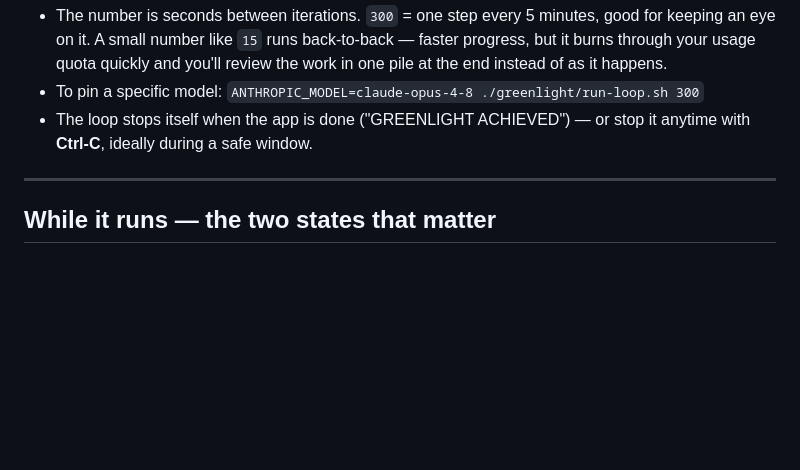
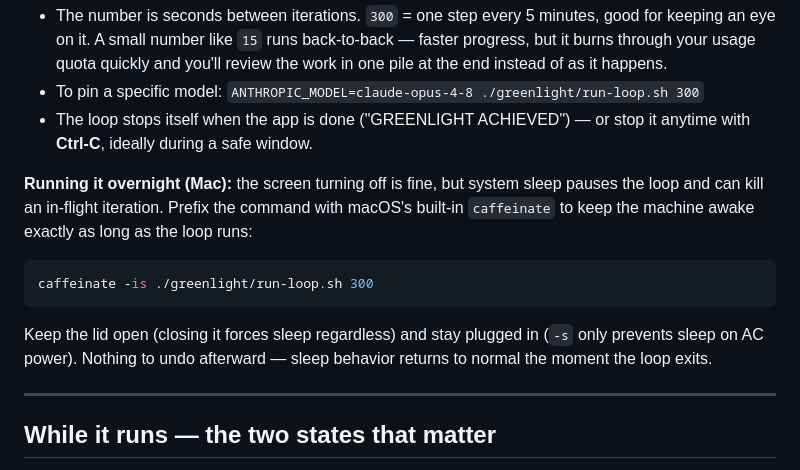
Before and after one commit to nikoslater/greenlight, a Markdown page: README.md, the part around the change. GitHub-like rendering; blank space fills up the shorter version.

Commit message:
README: how to keep the loop running overnight with caffeinate
System sleep pauses the loop and can kill an in-flight iteration; document
the caffeinate -is prefix, plus the lid-open and AC-power caveats.

Co-Authored-By: Claude Fable 5 <noreply@anthropic.com>
Claude-Session: https://claude.ai/code/session_01ARSevb3d2FjMD4ktuEYcVV

````diff
--- a/README.md
+++ b/README.md
@@ -120,6 +120,18 @@ evidence, commit) and then waits. The terminal narrates:
 - The loop stops itself when the app is done ("GREENLIGHT ACHIEVED") — or stop it anytime
   with **Ctrl-C**, ideally during a safe window.
 
+**Running it overnight (Mac):** the screen turning off is fine, but system sleep pauses the
+loop and can kill an in-flight iteration. Prefix the command with macOS's built-in
+`caffeinate` to keep the machine awake exactly as long as the loop runs:
+
+```bash
+caffeinate -is ./greenlight/run-loop.sh 300
+```
+
+Keep the lid open (closing it forces sleep regardless) and stay plugged in (`-s` only
+prevents sleep on AC power). Nothing to undo afterward — sleep behavior returns to normal
+the moment the loop exits.
+
 ---
 
 ## While it runs — the two states that matter
````
